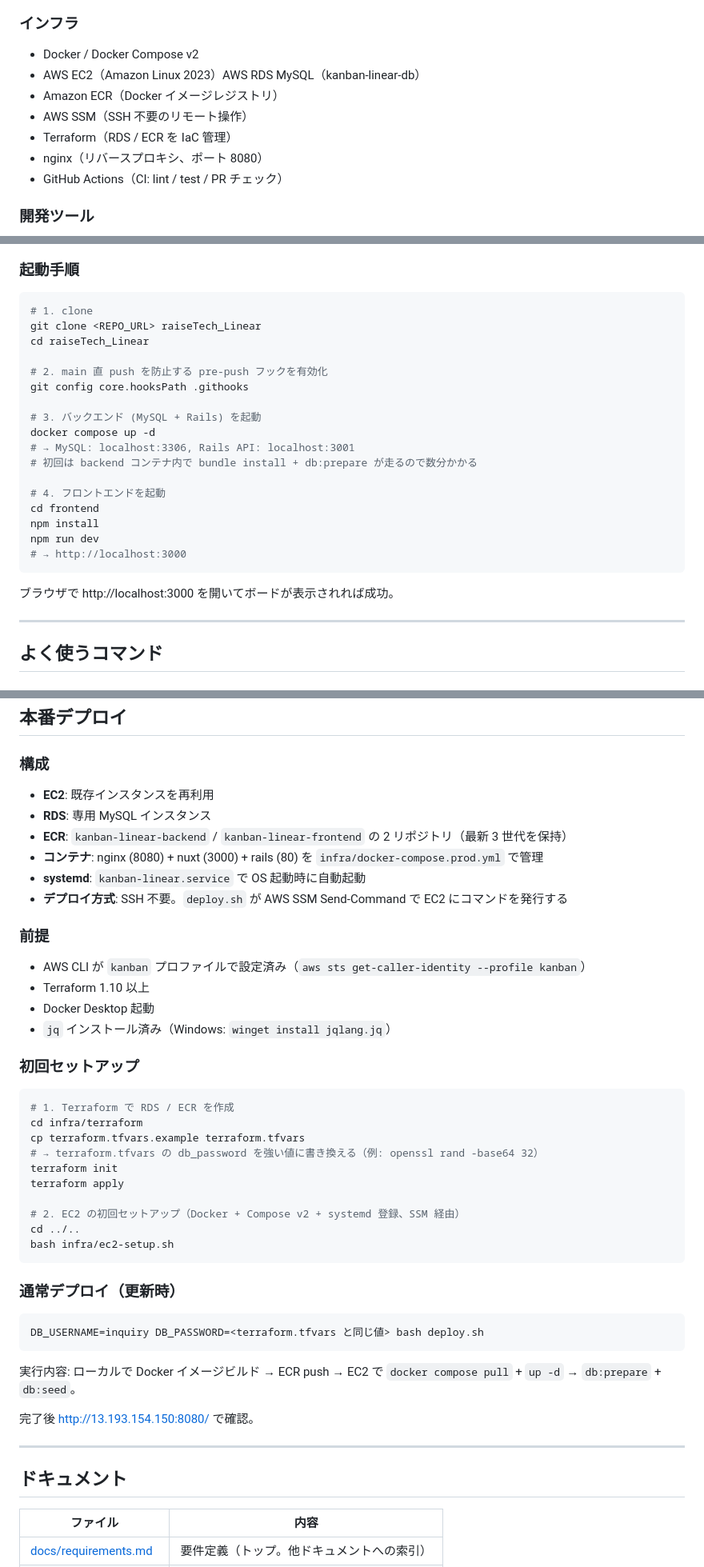
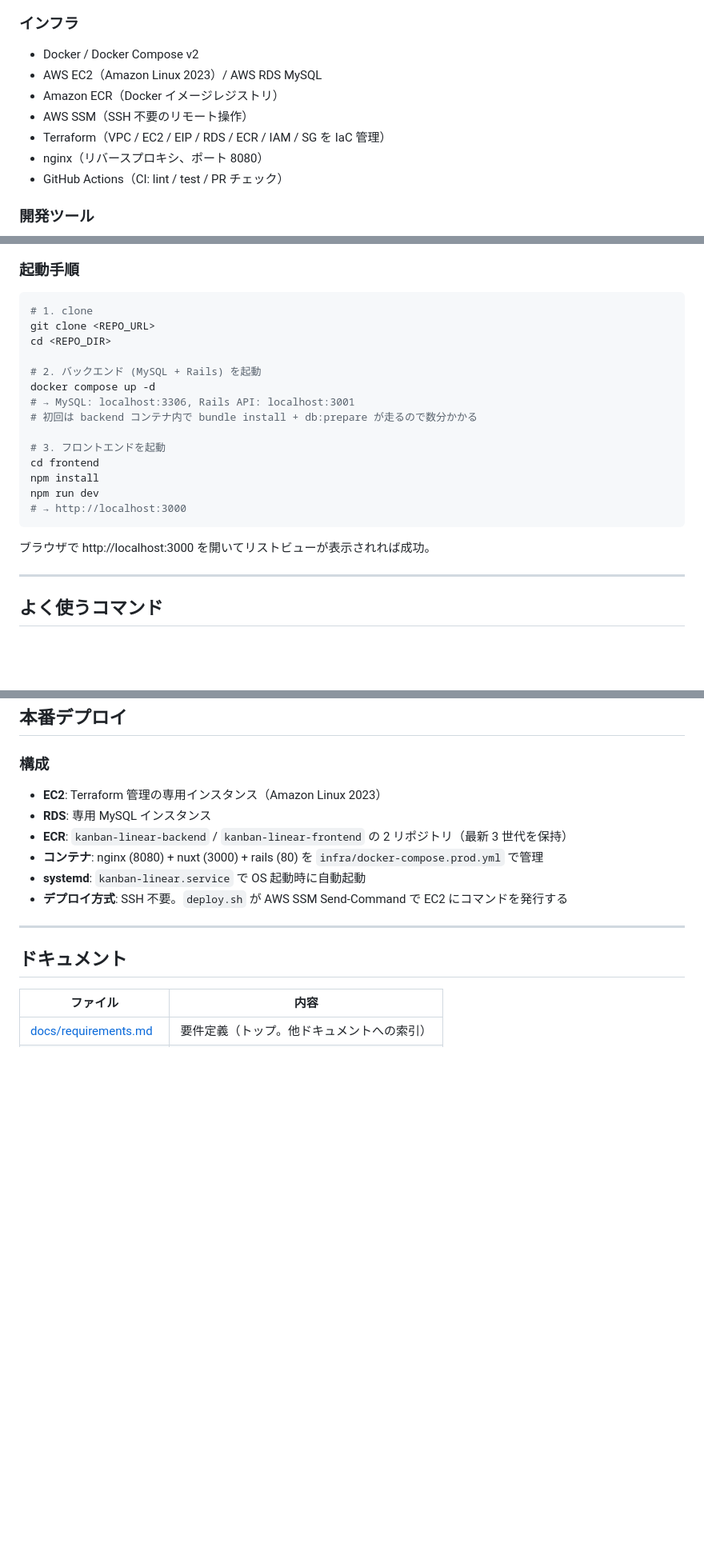
Before and after one commit to yukidaruma28/raisetech-beginnerfinal-project, a Markdown page: README.md, 3 parts joined by grey strips. Shown at 80% size. GitHub-like rendering; blank space fills up the shorter version.

Commit message:
docs: READMEをメンターFBに基づき改善-#53
Co-Authored-By: Claude Sonnet 4.6 <noreply@anthropic.com>

````diff
--- a/README.md
+++ b/README.md
@@ -56,10 +64,10 @@ Linear 風の UI でアニメ・映画の視聴進捗をカンバン管理する
 
 ### インフラ
 - Docker / Docker Compose v2
-- AWS EC2（Amazon Linux 2023）AWS RDS MySQL（kanban-linear-db）
+- AWS EC2（Amazon Linux 2023）/ AWS RDS MySQL
 - Amazon ECR（Docker イメージレジストリ）
 - AWS SSM（SSH 不要のリモート操作）
-- Terraform（RDS / ECR を IaC 管理）
+- Terraform（VPC / EC2 / EIP / RDS / ECR / IAM / SG を IaC 管理）
 - nginx（リバースプロキシ、ポート 8080）
 - GitHub Actions（CI: lint / test / PR チェック）
 
@@ -104,25 +112,22 @@ Linear 風の UI でアニメ・映画の視聴進捗をカンバン管理する
 
 ```bash
 # 1. clone
-git clone <REPO_URL> raiseTech_Linear
-cd raiseTech_Linear
+git clone <REPO_URL>
+cd <REPO_DIR>
 
-# 2. main 直 push を防止する pre-push フックを有効化
-git config core.hooksPath .githooks
-
-# 3. バックエンド (MySQL + Rails) を起動
+# 2. バックエンド (MySQL + Rails) を起動
 docker compose up -d
 # → MySQL: localhost:3306, Rails API: localhost:3001
 # 初回は backend コンテナ内で bundle install + db:prepare が走るので数分かかる
 
-# 4. フロントエンドを起動
+# 3. フロントエンドを起動
 cd frontend
 npm install
 npm run dev
 # → http://localhost:3000
 ```
 
-ブラウザで http://localhost:3000 を開いてボードが表示されれば成功。
+ブラウザで http://localhost:3000 を開いてリストビューが表示されれば成功。
 
 ---
 
@@ -190,44 +203,12 @@ PR を作成すると以下が自動で走り、すべて green でないとマ
 
 ### 構成
 
-- **EC2**: 既存インスタンスを再利用
+- **EC2**: Terraform 管理の専用インスタンス（Amazon Linux 2023）
 - **RDS**: 専用 MySQL インスタンス
 - **ECR**: `kanban-linear-backend` / `kanban-linear-frontend` の 2 リポジトリ（最新 3 世代を保持）
 - **コンテナ**: nginx (8080) + nuxt (3000) + rails (80) を `infra/docker-compose.prod.yml` で管理
 - **systemd**: `kanban-linear.service` で OS 起動時に自動起動
 - **デプロイ方式**: SSH 不要。`deploy.sh` が AWS SSM Send-Command で EC2 にコマンドを発行する
-
-### 前提
-
-- AWS CLI が `kanban` プロファイルで設定済み（`aws sts get-caller-identity --profile kanban`）
-- Terraform 1.10 以上
-- Docker Desktop 起動
-- `jq` インストール済み（Windows: `winget install jqlang.jq`）
-
-### 初回セットアップ
-
-```bash
-# 1. Terraform で RDS / ECR を作成
-cd infra/terraform
-cp terraform.tfvars.example terraform.tfvars
-# → terraform.tfvars の db_password を強い値に書き換える（例: openssl rand -base64 32）
-terraform init
-terraform apply
-
-# 2. EC2 の初回セットアップ（Docker + Compose v2 + systemd 登録、SSM 経由）
-cd ../..
-bash infra/ec2-setup.sh
-```
-
-### 通常デプロイ（更新時）
-
-```bash
-DB_USERNAME=inquiry DB_PASSWORD=<terraform.tfvars と同じ値> bash deploy.sh
-```
-
-実行内容: ローカルで Docker イメージビルド → ECR push → EC2 で `docker compose pull` + `up -d` → `db:prepare` + `db:seed`。
-
-完了後 http://13.193.154.150:8080/ で確認。
 
 ---
 
````
Also changed, not shown: other parts of README.md (+23 -7 lines).
